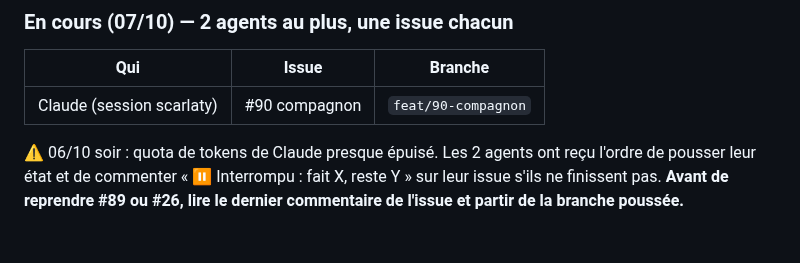
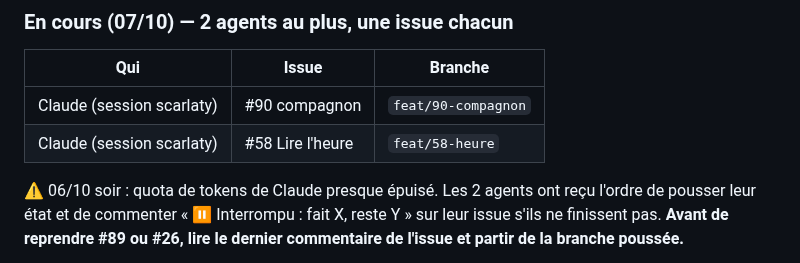
Before and after one commit to scarlaty/jeux-ce1, a Markdown page: docs/SUIVI.md, the part around the change. Drawn GitHub-style; blank space fills up the shorter version.

Commit message:
Point d'étape : #58 en cours

```diff
--- a/docs/SUIVI.md
+++ b/docs/SUIVI.md
@@ -44,6 +44,7 @@ Socle : `display.show.flash` (ms) affiche l'illustration brièvement puis propos
 | Qui | Issue | Branche |
 |---|---|---|
 | Claude (session scarlaty) | #90 compagnon | `feat/90-compagnon` |
+| Claude (session scarlaty) | #58 Lire l'heure | `feat/58-heure` |
 
 ⚠️ 06/10 soir : quota de tokens de Claude presque épuisé. Les 2 agents ont reçu l'ordre de pousser leur état et de commenter « ⏸️ Interrompu : fait X, reste Y » sur leur issue s'ils ne finissent pas. **Avant de reprendre #89 ou #26, lire le dernier commentaire de l'issue et partir de la branche poussée.**
 
```
